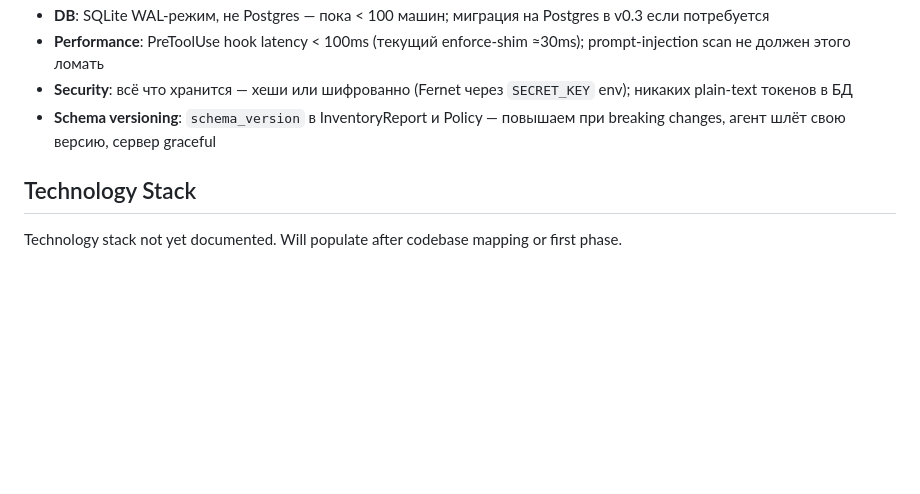
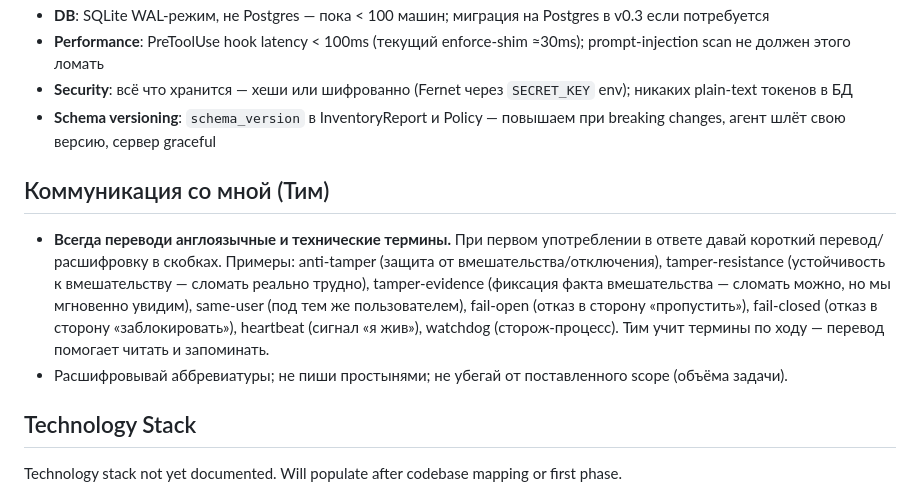
Before and after one commit to timderbak/ccguard, a Markdown page: CLAUDE.md, the part around the change. Drawn GitHub-style; blank space fills up the shorter version.

Commit message:
docs(claude): add communication rule — translate technical terms in parentheses
Tim learns terms on the go; always give a short Russian gloss in parens on
first use (anti-tamper → защита от вмешательства, fail-open → отказ «пропустить»,
heartbeat → сигнал «я жив», etc.). New "Коммуникация со мной" section in CLAUDE.md.

Co-Authored-By: Claude Opus 4.8 (1M context) <noreply@anthropic.com>

```diff
--- a/CLAUDE.md
+++ b/CLAUDE.md
@@ -18,6 +18,11 @@
 - **Security**: всё что хранится — хеши или шифрованно (Fernet через `SECRET_KEY` env); никаких plain-text токенов в БД
 - **Schema versioning**: `schema_version` в InventoryReport и Policy — повышаем при breaking changes, агент шлёт свою версию, сервер graceful
 <!-- GSD:project-end -->
+
+## Коммуникация со мной (Тим)
+
+- **Всегда переводи англоязычные и технические термины.** При первом употреблении в ответе давай короткий перевод/расшифровку в скобках. Примеры: anti-tamper (защита от вмешательства/отключения), tamper-resistance (устойчивость к вмешательству — сломать реально трудно), tamper-evidence (фиксация факта вмешательства — сломать можно, но мы мгновенно увидим), same-user (под тем же пользователем), fail-open (отказ в сторону «пропустить»), fail-closed (отказ в сторону «заблокировать»), heartbeat (сигнал «я жив»), watchdog (сторож-процесс). Тим учит термины по ходу — перевод помогает читать и запоминать.
+- Расшифровывай аббревиатуры; не пиши простынями; не убегай от поставленного scope (объёма задачи).
 
 <!-- GSD:stack-start source:STACK.md -->
 ## Technology Stack
```
